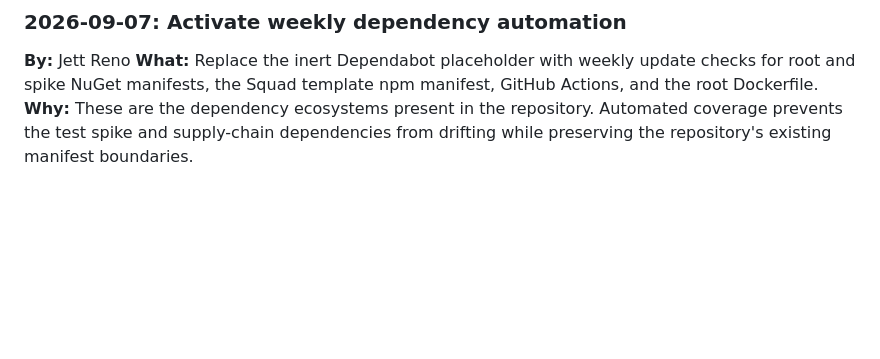
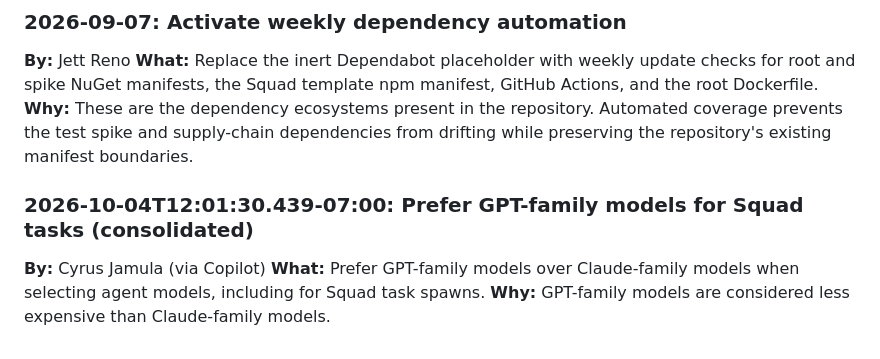
Before and after one commit to Jamula/Andreja, a Markdown page: decisions.md, the part around the change. GitHub-like rendering; blank space fills up the shorter version.

```diff
--- a/decisions.md
+++ b/decisions.md
@@ -234,3 +234,8 @@ This is a security verdict only. It does not declare legal compliance and does n
 **By:** Jett Reno
 **What:** Replace the inert Dependabot placeholder with weekly update checks for root and spike NuGet manifests, the Squad template npm manifest, GitHub Actions, and the root Dockerfile.
 **Why:** These are the dependency ecosystems present in the repository. Automated coverage prevents the test spike and supply-chain dependencies from drifting while preserving the repository's existing manifest boundaries.
+
+### 2026-10-04T12:01:30.439-07:00: Prefer GPT-family models for Squad tasks (consolidated)
+**By:** Cyrus Jamula (via Copilot)
+**What:** Prefer GPT-family models over Claude-family models when selecting agent models, including for Squad task spawns.
+**Why:** GPT-family models are considered less expensive than Claude-family models.
```
